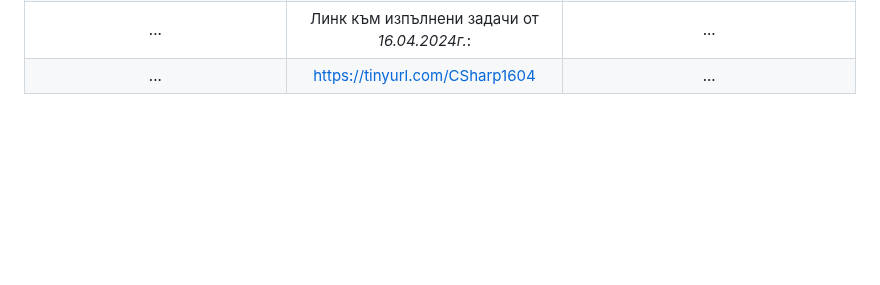
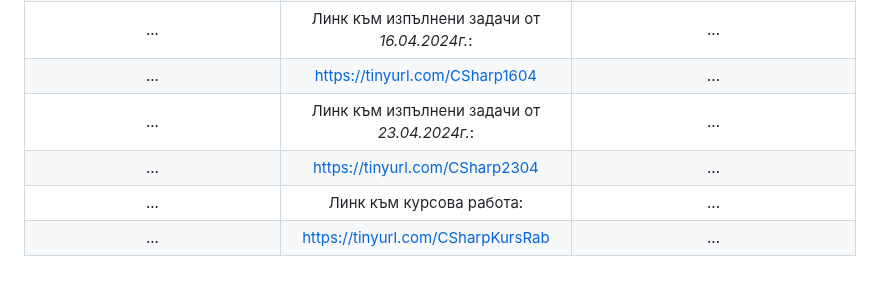
Before and after one commit to BobiG04/TUGabAssigments, a Markdown page: README.md, the part around the change. Drawn GitHub-style; blank space fills up the shorter version.

Commit message:
Update-23.04.2024

```diff
--- a/README.md
+++ b/README.md
@@ -26,6 +26,10 @@
 | ... | https://tinyurl.com/43kajafy | ... |
 | ... | Линк към изпълнени задачи от *16.04.2024г.*: | ... |
 | ... | https://tinyurl.com/CSharp1604 | ... |
+| ... | Линк към изпълнени задачи от *23.04.2024г.*: | ... |
+| ... | https://tinyurl.com/CSharp2304 | ... |
+| ... | Линк към курсова работа: | ... |
+| ... | https://tinyurl.com/CSharpKursRab | ... |
 
 <!-- Alternate versions from the readme file. -->
 
```
